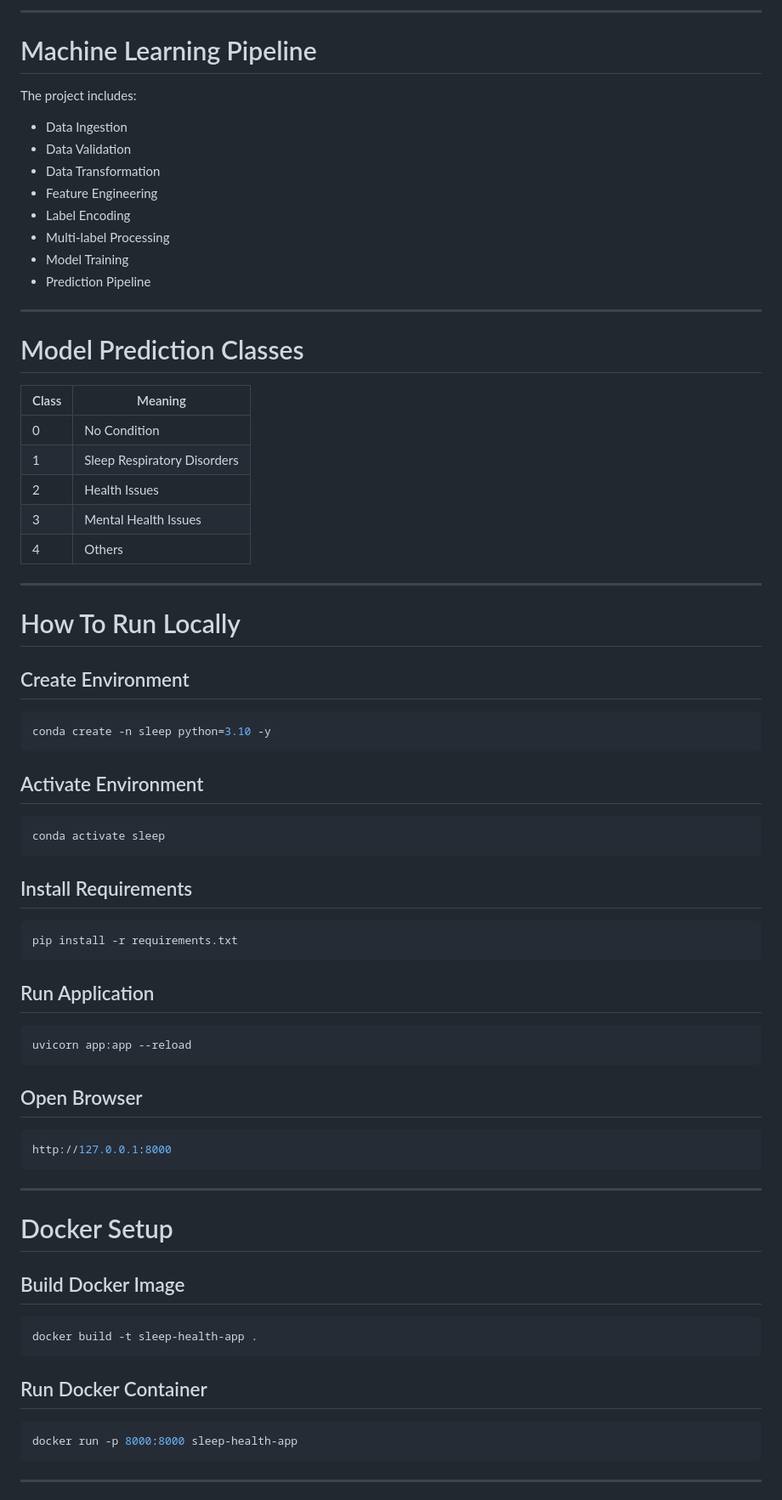
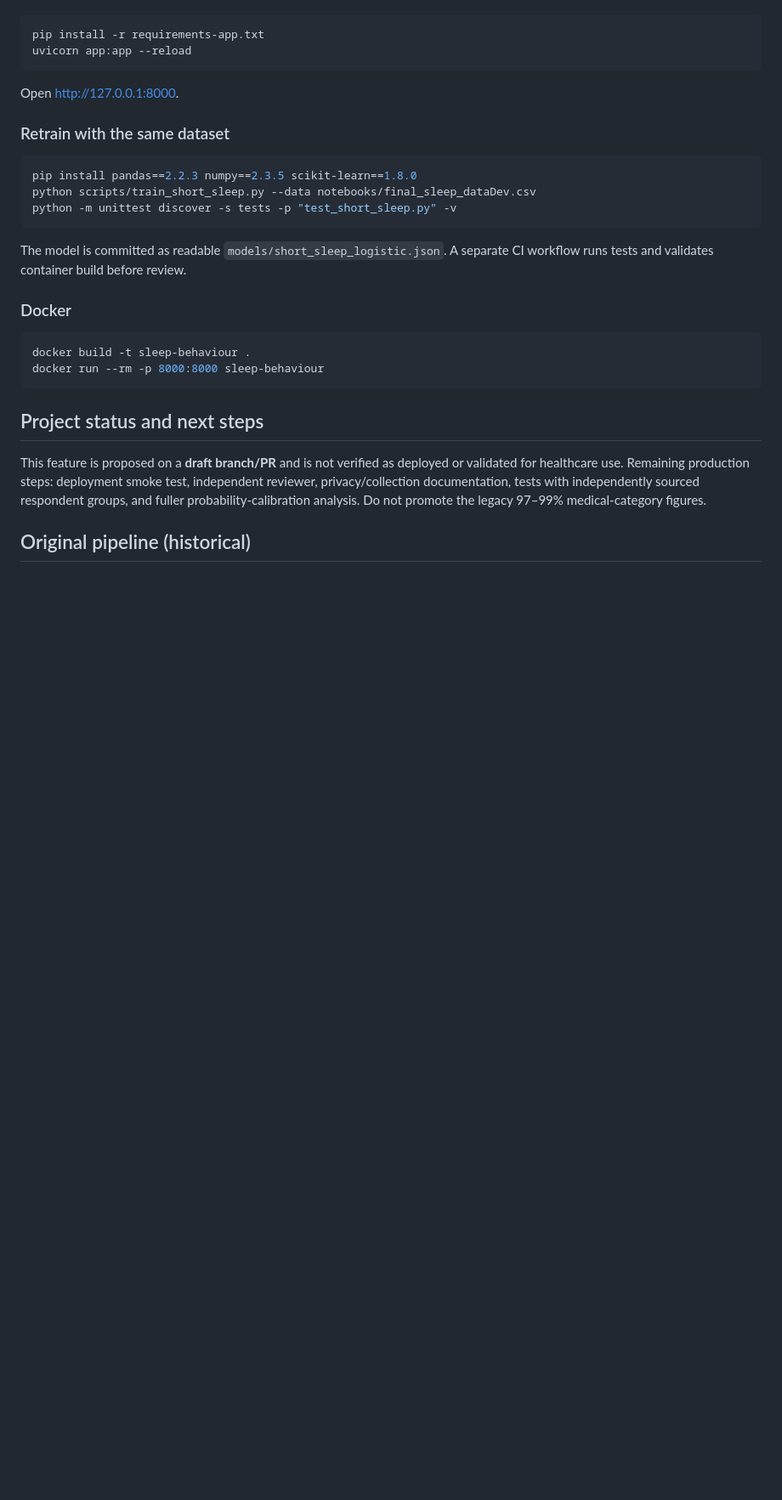
Before and after one commit to Neloy4321/END-to-END-ML-Project, a Markdown page: README.md, the part around one of its changes. Shown at 85% size. Rendered like a GitHub page; blank space fills up the shorter version.

````diff
--- a/README.md
+++ b/README.md
@@ -151,79 +42,29 @@ The model uses multiple sleep-related attributes including:
----
-
-# Machine Learning Pipeline
-
-The project includes:
-
-- Data Ingestion
-- Data Validation
-- Data Transformation
-- Feature Engineering
-- Label Encoding
-- Multi-label Processing
-- Model Training
-- Prediction Pipeline
-
----
-
-# Model Prediction Classes
-
-| Class | Meaning |
-|---|---|
-| 0 | No Condition |
-| 1 | Sleep Respiratory Disorders |
-| 2 | Health Issues |
-| 3 | Mental Health Issues |
-| 4 | Others |
-
----
-
-# How To Run Locally
-
-## Create Environment
-
-```bash
-conda create -n sleep python=3.10 -y
-```
-
-## Activate Environment
-
-```bash
-conda activate sleep
-```
-
-## Install Requirements
-
-```bash
-pip install -r requirements.txt
-```
-
-## Run Application
-
-```bash
+pip install -r requirements-app.txt
 uvicorn app:app --reload
 ```
 
-## Open Browser
+Open [http://127.0.0.1:8000](http://127.0.0.1:8000).
+
+### Retrain with the same dataset
 
 ```bash
-http://127.0.0.1:8000
+pip install pandas==2.2.3 numpy==2.3.5 scikit-learn==1.8.0
+python scripts/train_short_sleep.py --data notebooks/final_sleep_dataDev.csv
+python -m unittest discover -s tests -p "test_short_sleep.py" -v
 ```
 
----
+The model is committed as readable `models/short_sleep_logistic.json`. A separate CI workflow runs tests and validates container build before review.
 
-# Docker Setup
-
-## Build Docker Image
+### Docker
 
 ```bash
-docker build -t sleep-health-app .
+docker build -t sleep-behaviour .
+docker run --rm -p 8000:8000 sleep-behaviour
 ```
 
-## Run Docker Container
+## Project status and next steps
 
-```bash
-docker run -p 8000:8000 sleep-health-app
-```
+This feature is proposed on a **draft branch/PR** and is not verified as deployed or validated for healthcare use. Remaining production steps: deployment smoke test, independent reviewer, privacy/collection documentation, tests with independently sourced respondent groups, and fuller probability-calibration analysis. Do not promote the legacy 97–99% medical-category figures.
 
----
+## Original pipeline (historical)
 
````
Also changed, not shown: other parts of README.md (+35 -326 lines).
